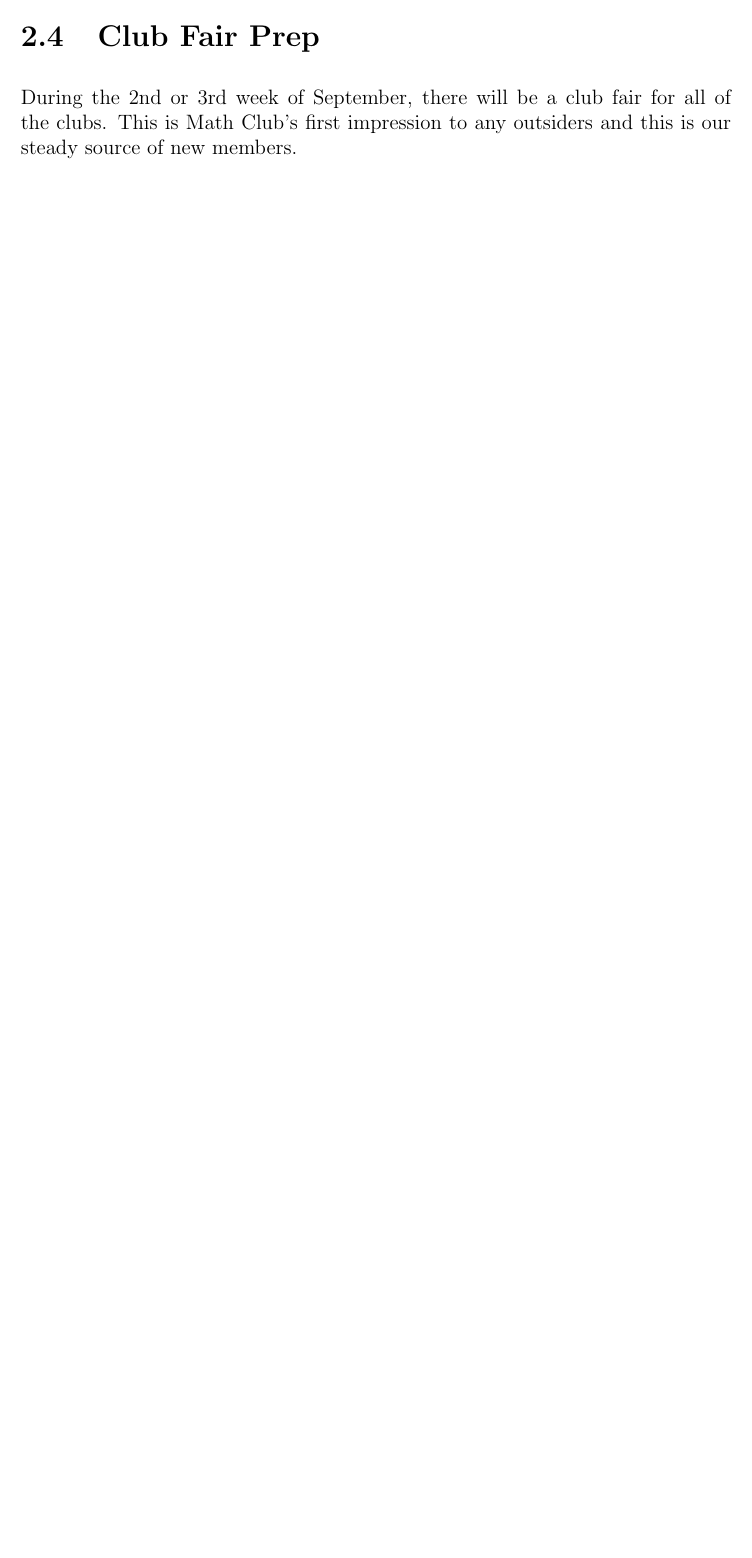
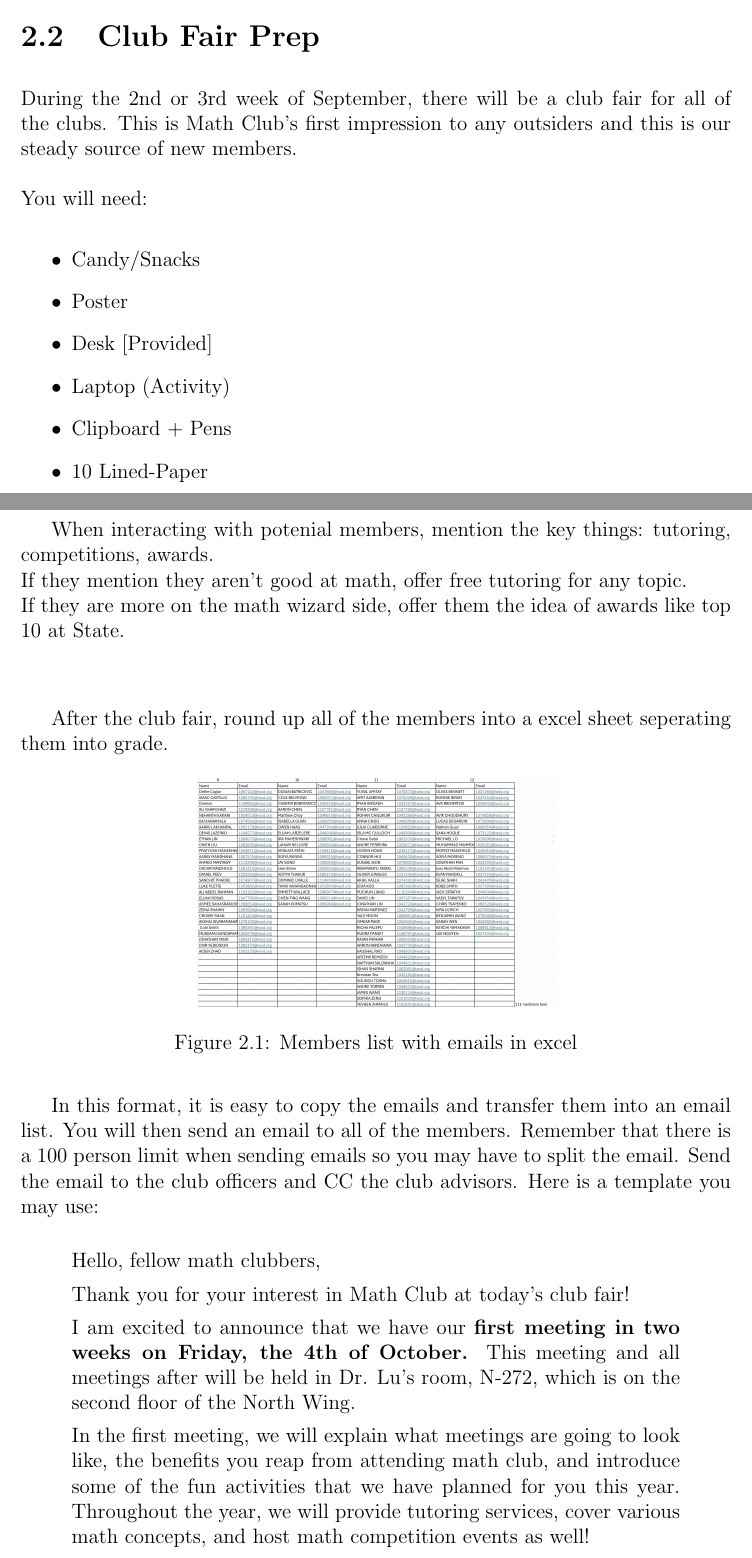
Before and after one commit to someonecantcode/MCH_Latex, a LaTeX thesis (main.tex, which reads Chapters/Actions.tex): part of page 8 of 13 before the commit and two parts of pages 7 and 8 of 15 after it, the two joined at a grey line, cut so that both start at the same text, the shorter picture padded with empty space. Compiled offline with pdfLaTeX.

Commit message:
updated actions list

```diff
--- a/Chapters/Actions.tex
+++ b/Chapters/Actions.tex
@@ -6,0 +9,44 @@ that resources, links, competitions are all up to date.
+\section{Club Fair Prep}
+During the 2nd or 3rd week of September, there will be a club fair for all of the clubs.
+This is Math Club's first impression to any outsiders and this is our steady source of new members.
+\newline
+\newline
+You will need:
+
+\begin{itemize}
+    \item Candy/Snacks
+    \item Poster
+    \item Desk [Provided]
+    \item Laptop (Activity)
+    \item Clipboard + Pens
+    \item 10 Lined-Paper
+\end{itemize}
+
+\newpage
+When interacting with potenial members, mention the key things: tutoring, competitions, awards. \\
+If they mention they aren't good at math, offer free tutoring for any topic. \\
+If they are more on the math wizard side, offer them the idea of awards like top 10 at State.
+\newline
+\newline
+
+After the club fair, round up all of the members into a excel sheet seperating them into grade.
+\begin{figure}[H]
+    \centering
+    \includegraphics[width=.5\textwidth,height=.5\textheight,keepaspectratio]{members.png}
+    \caption{Members list with emails in excel}
+    \label{fig:old competition image example}
+\end{figure}
+
+In this format, it is easy to copy the emails and transfer them into an email list.
+You will then send an email to all of the members. Remember that there is a 100 person limit
+when sending emails so you may have to split the email. Send the email to the club officers and
+CC the club advisors. Here is a template you may use:
+
+\begin{quote}
+Hello, fellow math clubbers,
+
+Thank you for your interest in Math Club at today's club fair!
+
+I am excited to announce that we have our \key{first meeting in two weeks on Friday, the 4th of October.} This meeting and all meetings after will be held in Dr. Lu's room, N-272, which is on the second floor of the North Wing.
+
+In the first meeting, we will explain what meetings are going to look like, the benefits you reap from attending math club, and introduce some of the fun activities that we have planned for you this year. Throughout the year, we will provide tutoring services, cover various math concepts, and host math competition events as well!
@@ -43,7 +117,3 @@ Here is the general structure:
         \item REPEAT 29x~ Meetings
     \end{enumerate}
 
-\section{Club Fair Prep}
-During the 2nd or 3rd week of September, there will be a club fair for all of the clubs.
-This is Math Club's first impression to any outsiders and this is our steady source of new members.
-\newline
--- a/main.tex
+++ b/main.tex
@@ -2,6 +2,7 @@
 \usepackage{lipsum}
 \usepackage{graphicx, float} % Required for inserting images
 \usepackage{hyperref}
+\usepackage{amsmath}
 \graphicspath{{./Images}}
 
 
```
Also changed, not shown: Images/flyer.png (added), Images/members.png (added), README.md, main.pdf, Chapters/Actions.tex (46 more changed lines), 16 other files.
